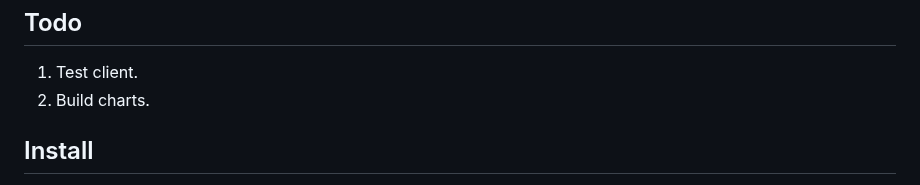
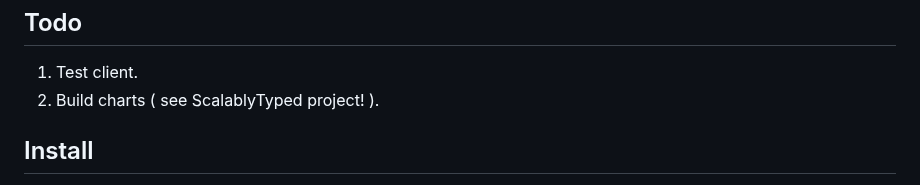
Before and after one commit to objektwerks/pool.balance.w, a Markdown page: README.md, the part around the change. Rendered like a GitHub page.

```diff
--- a/README.md
+++ b/README.md
@@ -7,7 +7,7 @@ Pool Balance ( Web Edition )
 Todo
 ----
 1. Test client.
-2. Build charts.
+2. Build charts ( see ScalablyTyped project! ).
 
 Install
 -------
```
